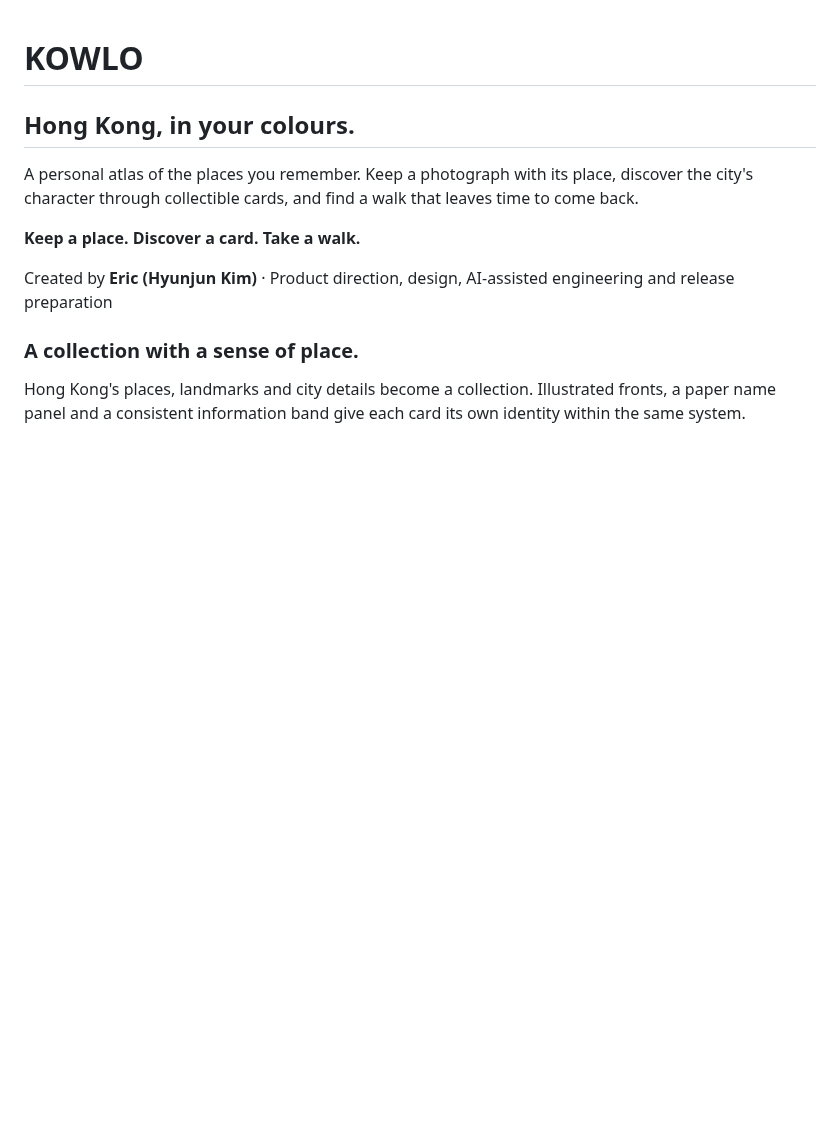
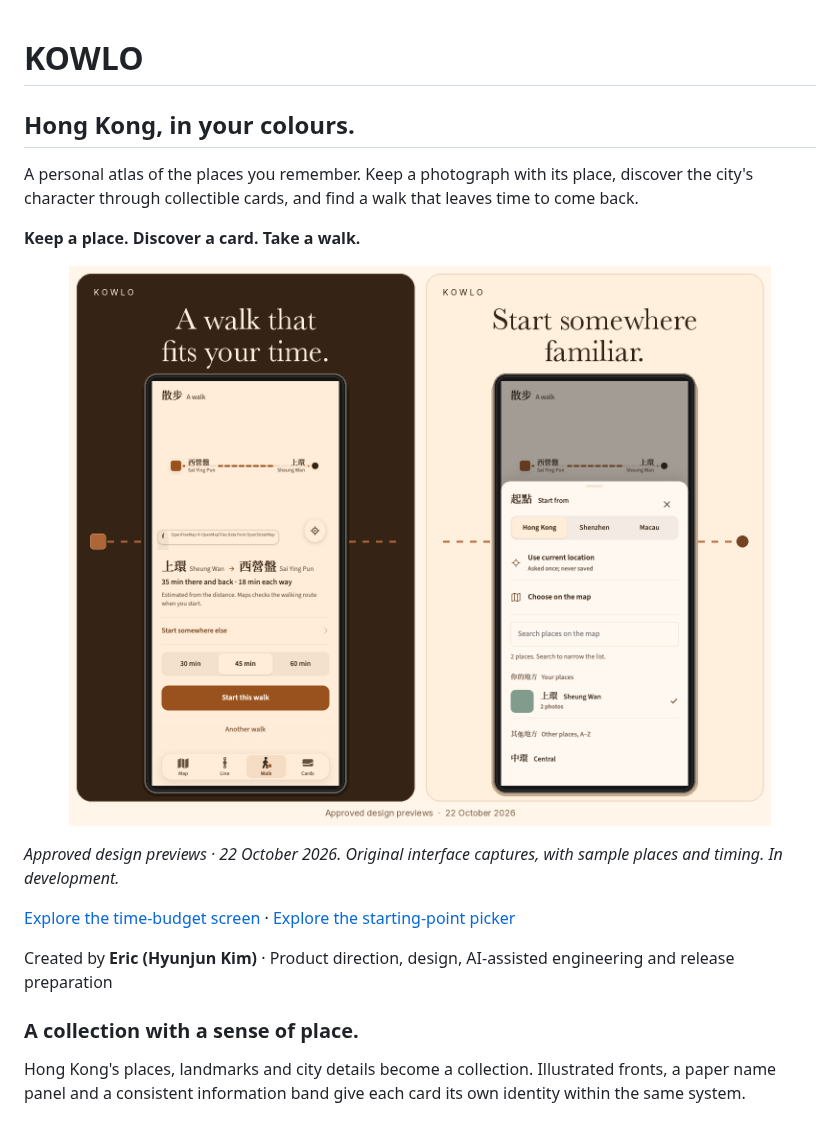
Before and after one commit to EricEremos/kowlo-showcase, a Markdown page: README.md, the part around one of its changes. GitHub-like rendering; pictures changed too: assets/kowlo-walk-campaign-20261022.png (added); blank space fills up the shorter version.

Commit message:
Present the approved KOWLO Walk campaign with original UI captures

```diff
--- a/README.md
+++ b/README.md
@@ -5,6 +5,14 @@
 A personal atlas of the places you remember. Keep a photograph with its place, discover the city's character through collectible cards, and find a walk that leaves time to come back.
 
 **Keep a place. Discover a card. Take a walk.**
+
+<p align="center">
+  <a href="assets/kowlo-walk-campaign-20261022.png"><img src="assets/kowlo-walk-campaign-20261022.png" width="100%" alt="Two KOWLO campaign cards: A walk that fits your time, showing the return-trip budget, and Start somewhere familiar, showing saved places in the starting-point picker. Both use original, unaltered interface captures." /></a>
+</p>
+
+*Approved design previews · 22 October 2026. Original interface captures, with sample places and timing. In development.*
+
+[Explore the time-budget screen](assets/walk-budget-20261022.png) · [Explore the starting-point picker](assets/walk-start-20261022.png)
 
 Created by **Eric (Hyunjun Kim)** · Product direction, design, AI-assisted engineering and release preparation
 
```
Also changed, not shown: other parts of README.md (+0 -5 lines).
